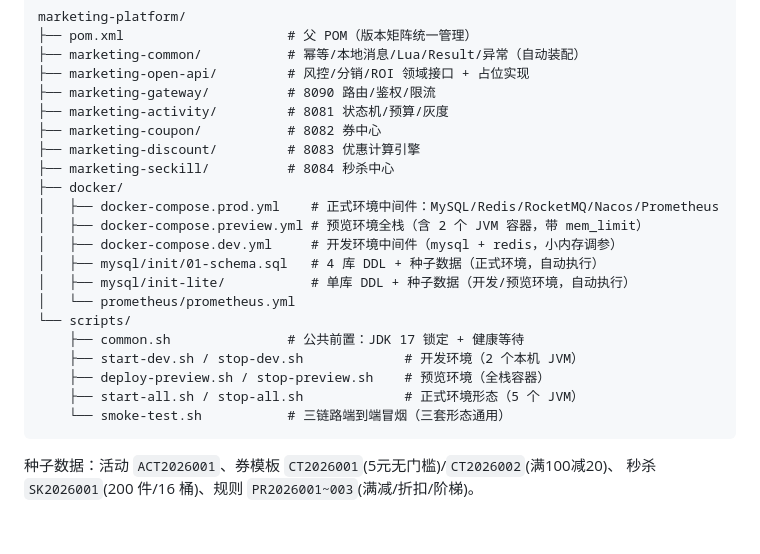
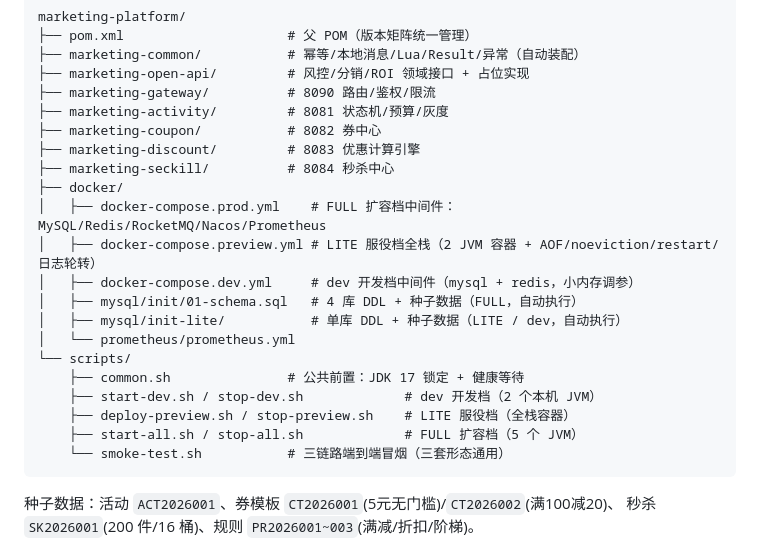
Before and after one commit to Tech--man/marketing-platform, a Markdown page: README.md, the part around one of its changes. Drawn GitHub-style; blank space fills up the shorter version.

````diff
--- a/README.md
+++ b/README.md
@@ -198,17 +226,17 @@ marketing-platform/
 ├── marketing-discount/         # 8083 优惠计算引擎
 ├── marketing-seckill/          # 8084 秒杀中心
 ├── docker/
-│   ├── docker-compose.prod.yml    # 正式环境中间件：MySQL/Redis/RocketMQ/Nacos/Prometheus
-│   ├── docker-compose.preview.yml # 预览环境全栈（含 2 个 JVM 容器，带 mem_limit）
-│   ├── docker-compose.dev.yml     # 开发环境中间件（mysql + redis，小内存调参）
-│   ├── mysql/init/01-schema.sql   # 4 库 DDL + 种子数据（正式环境，自动执行）
-│   ├── mysql/init-lite/           # 单库 DDL + 种子数据（开发/预览环境，自动执行）
+│   ├── docker-compose.prod.yml    # FULL 扩容档中间件：MySQL/Redis/RocketMQ/Nacos/Prometheus
+│   ├── docker-compose.preview.yml # LITE 服役档全栈（2 JVM 容器 + AOF/noeviction/restart/日志轮转）
+│   ├── docker-compose.dev.yml     # dev 开发档中间件（mysql + redis，小内存调参）
+│   ├── mysql/init/01-schema.sql   # 4 库 DDL + 种子数据（FULL，自动执行）
+│   ├── mysql/init-lite/           # 单库 DDL + 种子数据（LITE / dev，自动执行）
 │   └── prometheus/prometheus.yml
 └── scripts/
     ├── common.sh               # 公共前置：JDK 17 锁定 + 健康等待
-    ├── start-dev.sh / stop-dev.sh             # 开发环境（2 个本机 JVM）
-    ├── deploy-preview.sh / stop-preview.sh    # 预览环境（全栈容器）
-    ├── start-all.sh / stop-all.sh             # 正式环境形态（5 个 JVM）
+    ├── start-dev.sh / stop-dev.sh             # dev 开发档（2 个本机 JVM）
+    ├── deploy-preview.sh / stop-preview.sh    # LITE 服役档（全栈容器）
+    ├── start-all.sh / stop-all.sh             # FULL 扩容档（5 个 JVM）
     └── smoke-test.sh           # 三链路端到端冒烟（三套形态通用）
 ```
 
````
Also changed, not shown: other parts of README.md (+72 -44 lines).
